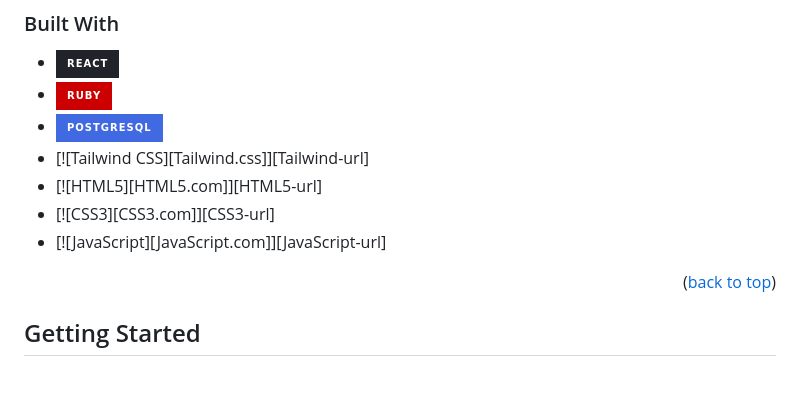
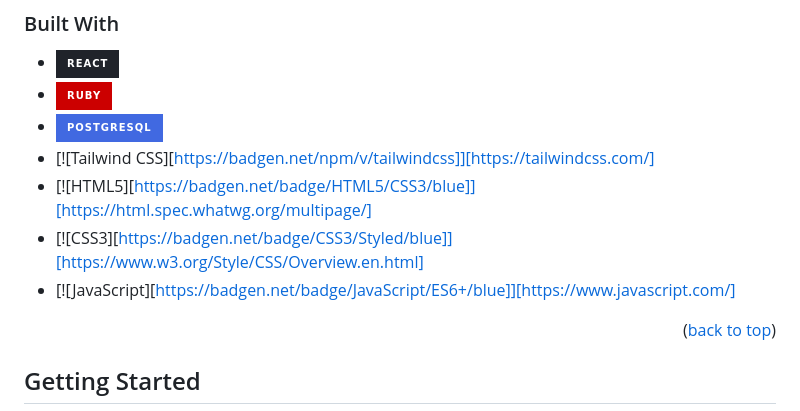
Before and after one commit to CindyMisoi/Album-Photos, a Markdown page: README.md, the part around the change. Drawn GitHub-style; badges without logos; blank space fills up the shorter version.

Commit message:
docs: added badges for languages

```diff
--- a/README.md
+++ b/README.md
@@ -92,10 +92,10 @@
 * [![React][React.js]][React-url]
 * [![Ruby][Ruby Badge]][Ruby-url]
 * [![PostgreSQL][PostgreSQL Badge]][PostgreSQL-url]
-* [![Tailwind CSS][Tailwind.css]][Tailwind-url]
-* [![HTML5][HTML5.com]][HTML5-url]
-* [![CSS3][CSS3.com]][CSS3-url]
-* [![JavaScript][JavaScript.com]][JavaScript-url]
+* [![Tailwind CSS][https://badgen.net/npm/v/tailwindcss]][https://tailwindcss.com/]
+* [![HTML5][https://badgen.net/badge/HTML5/CSS3/blue]][https://html.spec.whatwg.org/multipage/]
+* [![CSS3][https://badgen.net/badge/CSS3/Styled/blue]][https://www.w3.org/Style/CSS/Overview.en.html]
+* [![JavaScript][https://badgen.net/badge/JavaScript/ES6+/blue]][https://www.javascript.com/]
 
 <p align="right">(<a href="#readme-top">back to top</a>)</p>
 
```
